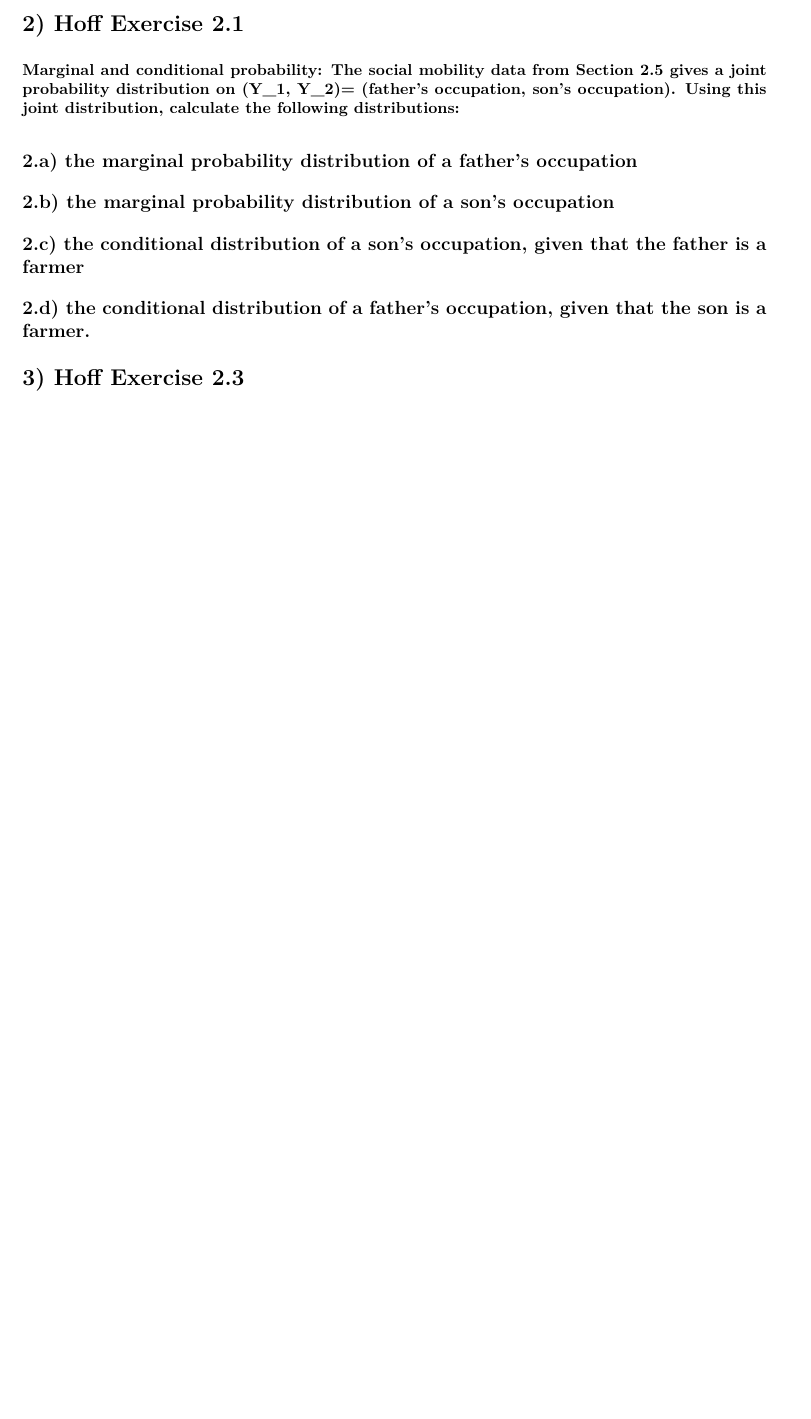
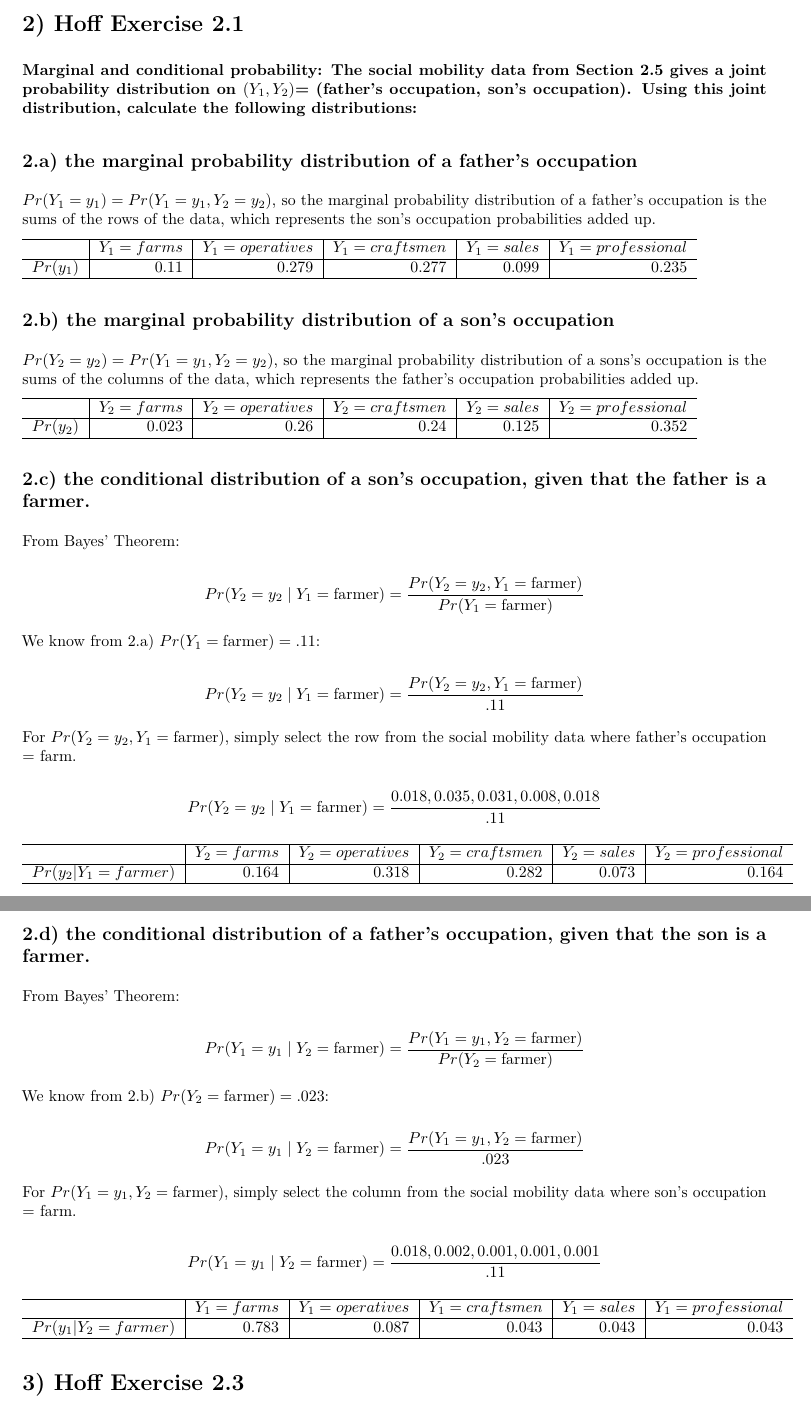
Before and after one commit to eviolette/BayesianStatisticalMethods, an R Markdown document (HW1.Rmd): part of page 1 of 3 before the commit and two parts of pages 1 and 2 of 4 after it, the two joined at a grey line, cut so that both start at the same text, the shorter picture padded with empty space. The pictures show the output file HW1.pdf that the author committed with the source.

Commit message:
Also fixed minor formatting thing.

````diff
--- a/HW1.Rmd
+++ b/HW1.Rmd
@@ -13,4 +15,8 @@ knitr::opts_chunk$set(echo = F,
 ```
 
 # 2)  Hoff Exercise 2.1
-**Marginal and conditional probability: The social mobility data from Section 2.5 gives a joint probability distribution on (Y_1, Y_2)= (father’s occupation, son’s occupation). Using this joint distribution, calculate the following distributions: **
+**Marginal and conditional probability: The social mobility data from Section 2.5 gives a joint probability distribution on $(Y_1, Y_2)$= (father’s occupation, son’s occupation). Using this joint distribution, calculate the following distributions: **
+
+```{r}
+#farms, operatives, craftsmen, sales, professional
+social_mob <- t(matrix(c(0.018, 0.035, 0.031, 0.008, 0.018,
@@ -19,2 +32,39 @@ knitr::opts_chunk$set(echo = F,
+$Pr(Y_1 = y_1) = Pr(Y_1 = y_1, Y_2 = y_2)$, so the marginal probability distribution of a father’s occupation is the sums of the rows of the data, which represents the son's occupation probabilities added up.
+
+```{r include=T}
+father.occ <- t(rowSums(social_mob))
+rownames(father.occ) <- c("$Pr(y_1)$")
+colnames(father.occ) <- c("$Y_1 = farms$", "$Y_1 =  operatives$", "$Y_1 = craftsmen$", "$Y_1 = sales$", "$Y_1 = professional$")
+
+father.occ %>% kable(row.names = T, escape = F)
+```
+
+
 ## 2.b)  the marginal probability distribution of a son’s occupation
-## 2.c)  the conditional distribution of a son’s occupation, given that the father is a farmer
+
+$Pr(Y_2 = y_2) = Pr(Y_1 = y_1, Y_2 = y_2)$, so the marginal probability distribution of a sons’s occupation is the sums of the columns of the data, which represents the father's occupation probabilities added up.
+
+```{r, include = T}
+son.occ <- t(colSums(social_mob))
+rownames(son.occ) <- c("$Pr(y_2)$")
+colnames(son.occ) <- c("$Y_2 = farms$", "$Y_2 =  operatives$", "$Y_2 = craftsmen$", "$Y_2 = sales$", "$Y_2 = professional$")
+
+son.occ %>% kable(row.names = T, escape = F)
+```
+
+
+## 2.c)  the conditional distribution of a son’s occupation, given that the father is a farmer.
+
+From Bayes' Theorem:
+
+$$Pr(Y_2 = y_2 \mid Y_1 = \text{farmer}) = \frac{Pr(Y_2 = y_2, Y_1 = \text{farmer})}{Pr(Y_1 = \text{farmer})}$$
+
+We know from 2.a) $Pr(Y_1 = \text{farmer}) = .11$:
+
+$$Pr(Y_2 = y_2 \mid Y_1 = \text{farmer}) = \frac{Pr(Y_2 = y_2, Y_1 = \text{farmer})}{.11}$$
+
+For $Pr(Y_2 = y_2, Y_1 = \text{farmer})$, simply select the row from the social mobility data where father's occupation = farm.
+
+$$Pr(Y_2 = y_2 \mid Y_1 = \text{farmer}) = \frac{0.018, 0.035, 0.031, 0.008, 0.018}{.11}$$
+
+```{r, include = T}
@@ -21,2 +79,16 @@ knitr::opts_chunk$set(echo = F,
 ## 2.d)  the conditional distribution of a father’s occupation, given that the son is a farmer.
 
+From Bayes' Theorem:
+
+$$Pr(Y_1 = y_1 \mid Y_2 = \text{farmer}) = \frac{Pr(Y_1 = y_1, Y_2 = \text{farmer})}{Pr(Y_2 = \text{farmer})}$$
+
+We know from 2.b) $Pr(Y_2 = \text{farmer}) = .023$:
+
+$$Pr(Y_1 = y_1 \mid Y_2 = \text{farmer}) = \frac{Pr(Y_1 = y_1, Y_2 = \text{farmer})}{.023}$$
+
+For $Pr(Y_1 = y_1, Y_2 = \text{farmer})$, simply select the column from the social mobility data where son's occupation = farm.
+
+$$Pr(Y_1 = y_1 \mid Y_2 = \text{farmer}) = \frac{0.018, 0.002, 0.001, 0.001, 0.001}{.11}$$
+
+
+```{r, include = T}
````
Also changed, not shown: HW1.pdf, HW1.Rmd (23 more changed lines).
